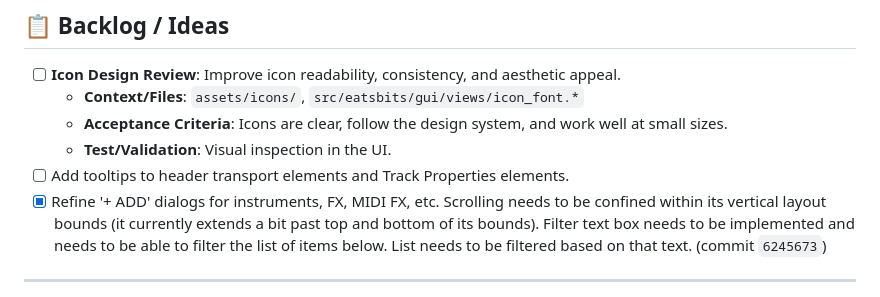
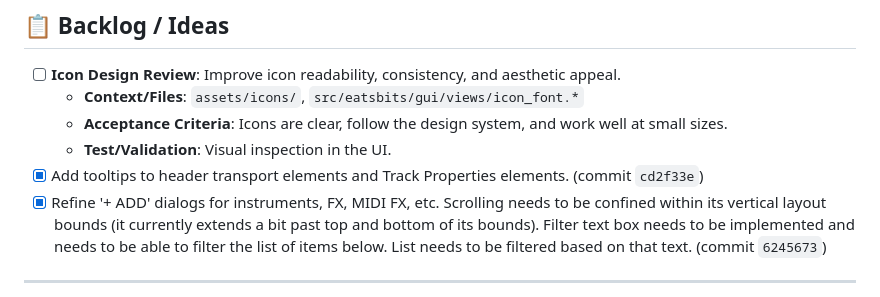
Before and after one commit to maddestlabs/eatsbits, a Markdown page: TODO.md, the part around the change. GitHub-like rendering.

```diff
--- a/TODO.md
+++ b/TODO.md
@@ -67,7 +67,7 @@ To execute items automatically, run in Antigravity:
   - **Context/Files**: `assets/icons/`, `src/eatsbits/gui/views/icon_font.*`
   - **Acceptance Criteria**: Icons are clear, follow the design system, and work well at small sizes.
   - **Test/Validation**: Visual inspection in the UI.
-- [ ] Add tooltips to header transport elements and Track Properties elements.
+- [x] Add tooltips to header transport elements and Track Properties elements. (commit `cd2f33e`)
 - [x] Refine '+ ADD' dialogs for instruments, FX, MIDI FX, etc. Scrolling needs to be confined within its vertical layout bounds (it currently extends a bit past top and bottom of its bounds). Filter text box needs to be implemented and needs to be able to filter the list of items below. List needs to be filtered based on that text. (commit `6245673`)
 ---
 
```
Also changed, not shown: progress.md (+12 -0 lines).
